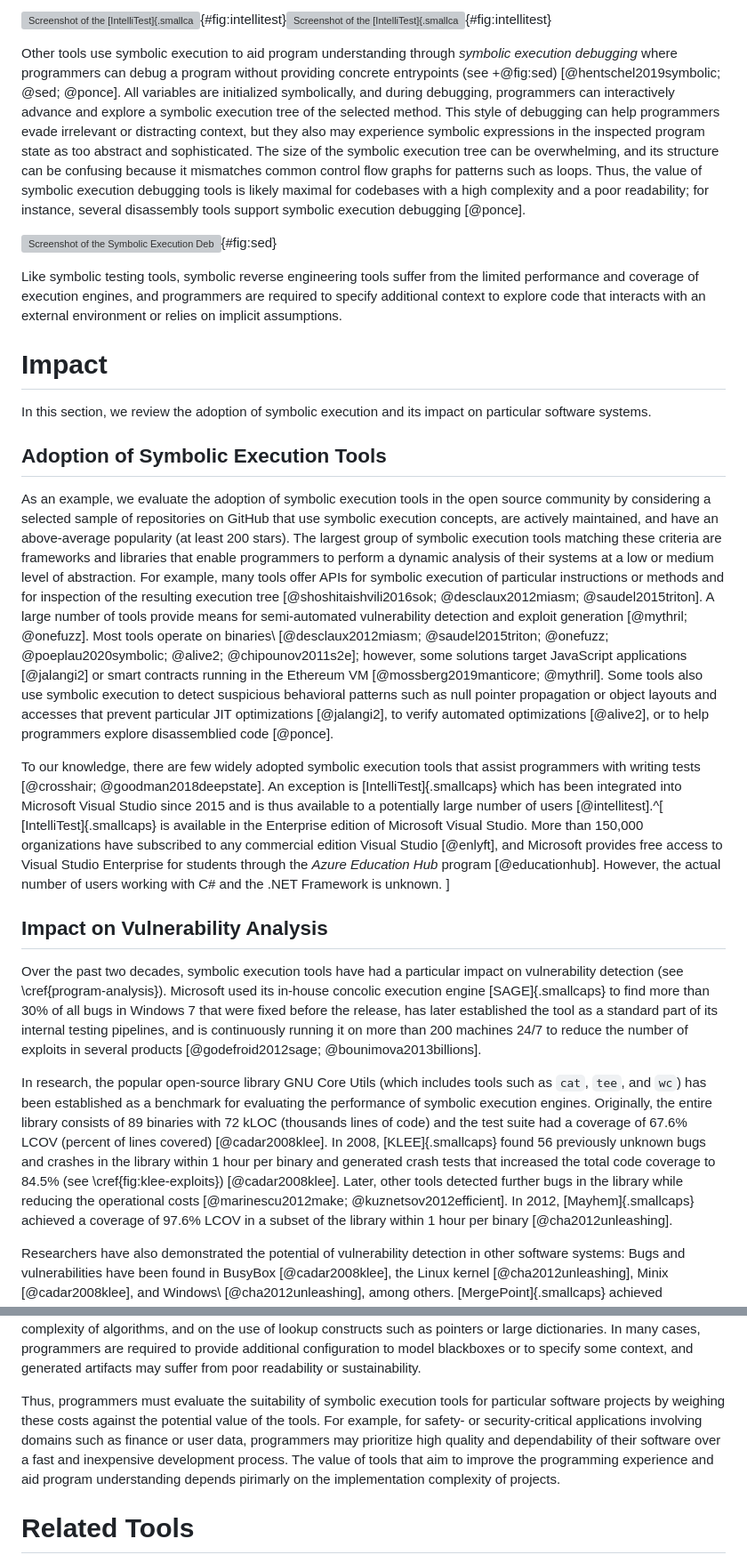
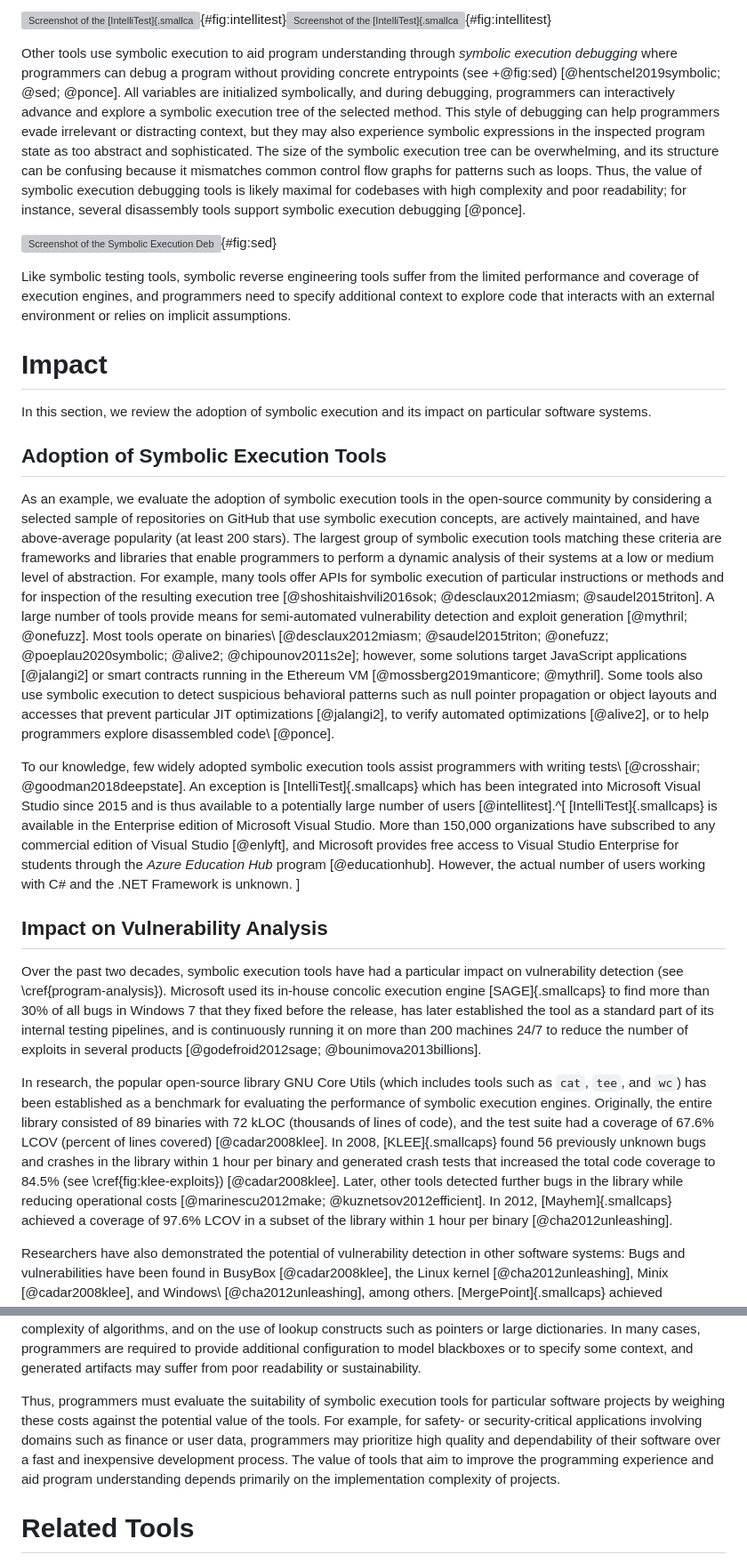
Before and after one commit to LinqLover/symbolic-execution-survey, a Markdown page: report/report.md, 2 parts joined by grey strips. Shown: that part at 89% size. Drawn GitHub-style; grey boxes are pictures that could not be loaded.

Commit message:
report: spellcheck (Grammarly)

```diff
--- a/report/report.md
+++ b/report/report.md
@@ -247,13 +246,13 @@ Programmers can benefit from this to understand methods and explore their edge c
 
 Other tools use symbolic execution to aid program understanding through *symbolic execution debugging* where programmers can debug a program without providing concrete entrypoints (see +@fig:sed) [@hentschel2019symbolic; @sed; @ponce].
 All variables are initialized symbolically, and during debugging, programmers can interactively advance and explore a symbolic execution tree of the selected method.
-This style of debugging can help programmers evade irrelevant or distracting context, but they also may experience symbolic expressions in the inspected program state as too abstract and sophisticated.
+This style of debugging can help programmers evade irrelevant or distracting context, but they may also experience symbolic expressions in the inspected program state as too abstract and sophisticated.
 The size of the symbolic execution tree can be overwhelming, and its structure can be confusing because it mismatches common control flow graphs for patterns such as loops.
-Thus, the value of symbolic execution debugging tools is likely maximal for codebases with a high complexity and a poor readability; for instance, several disassembly tools support symbolic execution debugging [@ponce].
+Thus, the value of symbolic execution debugging tools is likely maximal for codebases with high complexity and poor readability; for instance, several disassembly tools support symbolic execution debugging [@ponce].
 
 ![Screenshot of the *Symbolic Execution Debugger* ([SED]{.smallcaps}) for Eclipse while exploring the execution tree of a `QuickSort` implementation in Java [@hentschel2019symbolic; @sed]. By selecting a node in the tree, programmers can inspect the associated symbolic state in the remaining panes and advance the execution of the code path step by step.](./figures/SED.png){#fig:sed}
 
-Like symbolic testing tools, symbolic reverse engineering tools suffer from the limited performance and coverage of execution engines, and programmers are required to specify additional context to explore code that interacts with an external environment or relies on implicit assumptions.
+Like symbolic testing tools, symbolic reverse engineering tools suffer from the limited performance and coverage of execution engines, and programmers need to specify additional context to explore code that interacts with an external environment or relies on implicit assumptions.
 
 # Impact
 
@@ -261,29 +260,29 @@ In this section, we review the adoption of symbolic execution and its impact on
 
 ## Adoption of Symbolic Execution Tools
 
-As an example, we evaluate the adoption of symbolic execution tools in the open source community by considering a selected sample of repositories on GitHub that use symbolic execution concepts, are actively maintained, and have an above-average popularity (at least 200 stars).
+As an example, we evaluate the adoption of symbolic execution tools in the open-source community by considering a selected sample of repositories on GitHub that use symbolic execution concepts, are actively maintained, and have above-average popularity (at least 200 stars).
 The largest group of symbolic execution tools matching these criteria are frameworks and libraries that enable programmers to perform a dynamic analysis of their systems at a low or medium level of abstraction.
 For example, many tools offer APIs for symbolic execution of particular instructions or methods and for inspection of the resulting execution tree [@shoshitaishvili2016sok; @desclaux2012miasm; @saudel2015triton].
 A large number of tools provide means for semi-automated vulnerability detection and exploit generation [@mythril; @onefuzz].
 Most tools operate on binaries\ [@desclaux2012miasm; @saudel2015triton; @onefuzz; @poeplau2020symbolic; @alive2; @chipounov2011s2e]; however, some solutions target JavaScript applications [@jalangi2] or smart contracts running in the Ethereum VM [@mossberg2019manticore; @mythril].
-Some tools also use symbolic execution to detect suspicious behavioral patterns such as null pointer propagation or object layouts and accesses that prevent particular JIT optimizations [@jalangi2], to verify automated optimizations [@alive2], or to help programmers explore disassemblied code [@ponce].
+Some tools also use symbolic execution to detect suspicious behavioral patterns such as null pointer propagation or object layouts and accesses that prevent particular JIT optimizations [@jalangi2], to verify automated optimizations [@alive2], or to help programmers explore disassembled code\ [@ponce].
 
-To our knowledge, there are few widely adopted symbolic execution tools that assist programmers with writing tests [@crosshair; @goodman2018deepstate].
+To our knowledge, few widely adopted symbolic execution tools assist programmers with writing tests\ [@crosshair; @goodman2018deepstate].
 An exception is [IntelliTest]{.smallcaps} which has been integrated into Microsoft Visual Studio since 2015 and is thus available to a potentially large number of users [@intellitest].^[
   [IntelliTest]{.smallcaps} is available in the Enterprise edition of Microsoft Visual Studio.
-  More than 150,000 organizations have subscribed to any commercial edition Visual Studio [@enlyft], and Microsoft provides free access to Visual Studio Enterprise for students through the *Azure Education Hub* program [@educationhub].
+  More than 150,000 organizations have subscribed to any commercial edition of Visual Studio [@enlyft], and Microsoft provides free access to Visual Studio Enterprise for students through the *Azure Education Hub* program [@educationhub].
   However, the actual number of users working with C# and the .NET Framework is unknown.
 ]
 
 ## Impact on Vulnerability Analysis
 
 Over the past two decades, symbolic execution tools have had a particular impact on vulnerability detection (see \cref{program-analysis}).
-Microsoft used its in-house concolic execution engine [SAGE]{.smallcaps} to find more than 30% of all bugs in Windows 7 that were fixed before the release, has later established the tool as a standard part of its internal testing pipelines, and is continuously running it on more than 200 machines 24/7 to reduce the number of exploits in several products [@godefroid2012sage; @bounimova2013billions].
+Microsoft used its in-house concolic execution engine [SAGE]{.smallcaps} to find more than 30% of all bugs in Windows 7 that they fixed before the release, has later established the tool as a standard part of its internal testing pipelines, and is continuously running it on more than 200 machines 24/7 to reduce the number of exploits in several products [@godefroid2012sage; @bounimova2013billions].
 
 In research, the popular open-source library GNU Core Utils (which includes tools such as `cat`, `tee`, and `wc`) has been established as a benchmark for evaluating the performance of symbolic execution engines.
-Originally, the entire library consists of 89 binaries with 72 kLOC (thousands lines of code) and the test suite had a coverage of 67.6% LCOV (percent of lines covered) [@cadar2008klee].
+Originally, the entire library consisted of 89 binaries with 72 kLOC (thousands of lines of code), and the test suite had a coverage of 67.6% LCOV (percent of lines covered) [@cadar2008klee].
 In 2008, [KLEE]{.smallcaps} found 56 previously unknown bugs and crashes in the library within 1 hour per binary and generated crash tests that increased the total code coverage to 84.5% (see \cref{fig:klee-exploits}) [@cadar2008klee].
-Later, other tools detected further bugs in the library while reducing the operational costs [@marinescu2012make; @kuznetsov2012efficient].
+Later, other tools detected further bugs in the library while reducing operational costs [@marinescu2012make; @kuznetsov2012efficient].
 In 2012, [Mayhem]{.smallcaps} achieved a coverage of 97.6% LCOV in a subset of the library within 1 hour per binary [@cha2012unleashing].
 
 Researchers have also demonstrated the potential of vulnerability detection in other software systems:
@@ -303,7 +302,7 @@ In many cases, programmers are required to provide additional configuration to m
 
 Thus, programmers must evaluate the suitability of symbolic execution tools for particular software projects by weighing these costs against the potential value of the tools.
 For example, for safety- or security-critical applications involving domains such as finance or user data, programmers may prioritize high quality and dependability of their software over a fast and inexpensive development process.
-The value of tools that aim to improve the programming experience and aid program understanding depends pirimarly on the implementation complexity of projects.
+The value of tools that aim to improve the programming experience and aid program understanding depends primarily on the implementation complexity of projects.
 
 # Related Tools
 
```
Also changed, not shown: other parts of report/report.md (+27 -28 lines).
